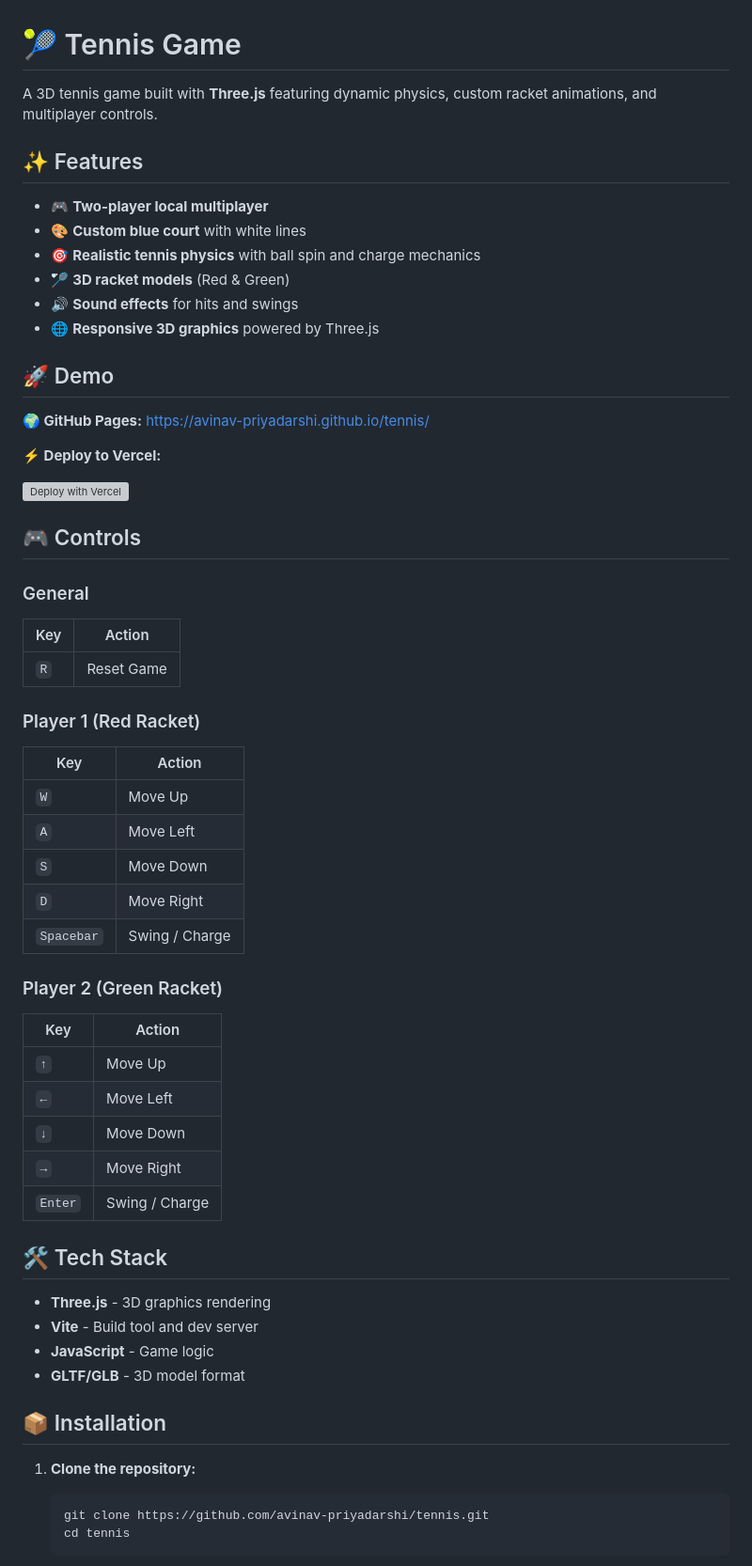
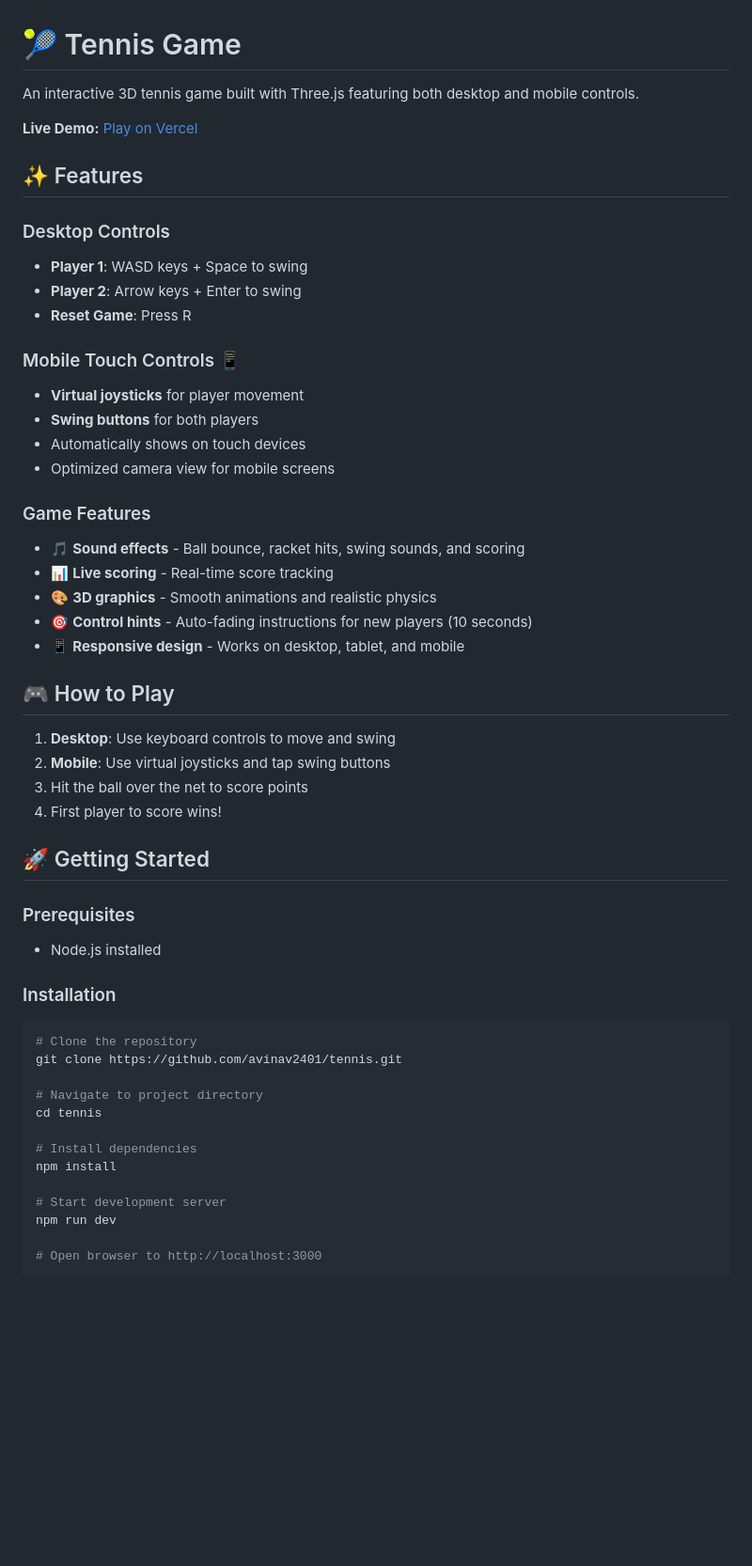
Before and after one commit to avinav2401/tennis, a Markdown page: README.md, the part around one of its changes. Shown at 94% size. Rendered like a GitHub page; blank space fills up the shorter version; grey boxes are pictures that could not be loaded.

Commit message:
Update README with comprehensive documentation and all features

````diff
--- a/README.md
+++ b/README.md
@@ -1,61 +1,56 @@
 # 🎾 Tennis Game
 
-A 3D tennis game built with **Three.js** featuring dynamic physics, custom racket animations, and multiplayer controls.
+An interactive 3D tennis game built with Three.js featuring both desktop and mobile controls.
+
+**Live Demo:** [Play on Vercel](https://tennis-avinav2401s-projects.vercel.app/)
 
 ## ✨ Features
 
-- 🎮 **Two-player local multiplayer**
-- 🎨 **Custom blue court** with white lines
-- 🎯 **Realistic tennis physics** with ball spin and charge mechanics
-- 🏸 **3D racket models** (Red & Green)
-- 🔊 **Sound effects** for hits and swings
-- 🌐 **Responsive 3D graphics** powered by Three.js
+### Desktop Controls
+- **Player 1**: WASD keys + Space to swing
+- **Player 2**: Arrow keys + Enter to swing
+- **Reset Game**: Press R
 
-## 🚀 Demo
+### Mobile Touch Controls 📱
+- **Virtual joysticks** for player movement
+- **Swing buttons** for both players
+- Automatically shows on touch devices
+- Optimized camera view for mobile screens
 
-**🌍 GitHub Pages:** [https://avinav-priyadarshi.github.io/tennis/](https://avinav-priyadarshi.github.io/tennis/)
+### Game Features
+- 🎵 **Sound effects** - Ball bounce, racket hits, swing sounds, and scoring
+- 📊 **Live scoring** - Real-time score tracking
+- 🎨 **3D graphics** - Smooth animations and realistic physics
+- 🎯 **Control hints** - Auto-fading instructions for new players (10 seconds)
+- 📱 **Responsive design** - Works on desktop, tablet, and mobile
 
-**⚡ Deploy to Vercel:**
+## 🎮 How to Play
 
-[![Deploy with Vercel](https://vercel.com/button)](https://vercel.com/new/clone?repository-url=https://github.com/avinav-priyadarshi/tennis)
+1. **Desktop**: Use keyboard controls to move and swing
+2. **Mobile**: Use virtual joysticks and tap swing buttons
+3. Hit the ball over the net to score points
+4. First player to score wins!
 
-## 🎮 Controls
+## 🚀 Getting Started
 
-### General
-| Key | Action |
-|-----|--------|
-| `R` | Reset Game |
+### Prerequisites
+- Node.js installed
 
-### Player 1 (Red Racket)
-| Key | Action |
-|-----|--------|
-| `W` | Move Up |
-| `A` | Move Left |
-| `S` | Move Down |
-| `D` | Move Right |
-| `Spacebar` | Swing / Charge |
+### Installation
 
-### Player 2 (Green Racket)
-| Key | Action |
-|-----|--------|
-| `↑` | Move Up |
-| `←` | Move Left |
-| `↓` | Move Down |
-| `→` | Move Right |
-| `Enter` | Swing / Charge |
+```bash
+# Clone the repository
+git clone https://github.com/avinav2401/tennis.git
 
-## 🛠️ Tech Stack
+# Navigate to project directory
+cd tennis
 
-- **Three.js** - 3D graphics rendering
-- **Vite** - Build tool and dev server
-- **JavaScript** - Game logic
-- **GLTF/GLB** - 3D model format
+# Install dependencies
+npm install
 
-## 📦 Installation
+# Start development server
+npm run dev
 
-1. **Clone the repository:**
-   ```bash
-   git clone https://github.com/avinav-priyadarshi/tennis.git
-   cd tennis
-   ```
+# Open browser to http://localhost:3000
+```
 
````
Also changed, not shown: other parts of README.md (+57 -73 lines).
